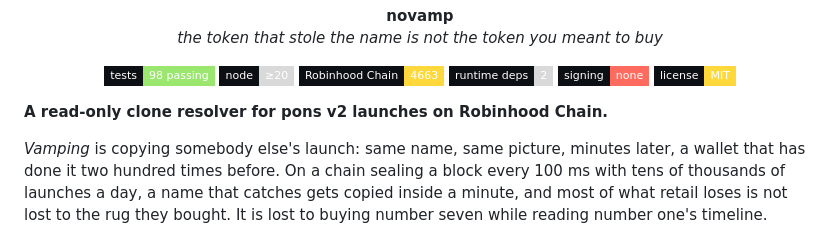
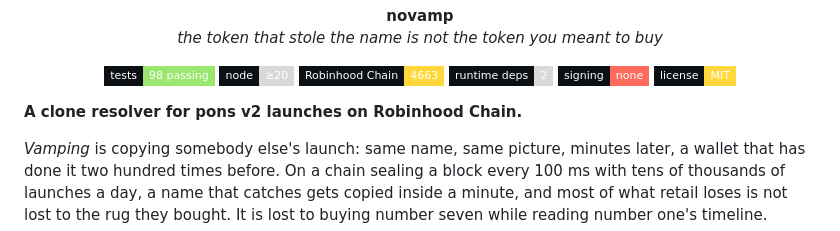
Before and after one commit to bored2boar/novamp, a Markdown page: README.md, the part around one of its changes. Drawn GitHub-style; badges without logos.

Commit message:
Update project description in README.md

```diff
--- a/README.md
+++ b/README.md
@@ -12,7 +12,7 @@
   <img alt="license" src="https://img.shields.io/badge/license-MIT-FFD93B?style=flat-square&labelColor=0C0F14">
 </p>
 
-**A read-only clone resolver for pons v2 launches on Robinhood Chain.**
+**A clone resolver for pons v2 launches on Robinhood Chain.**
 
 *Vamping* is copying somebody else's launch: same name, same picture, minutes
 later, a wallet that has done it two hundred times before. On a chain sealing a
```
Also changed, not shown: other parts of README.md (+2 -0 lines).
